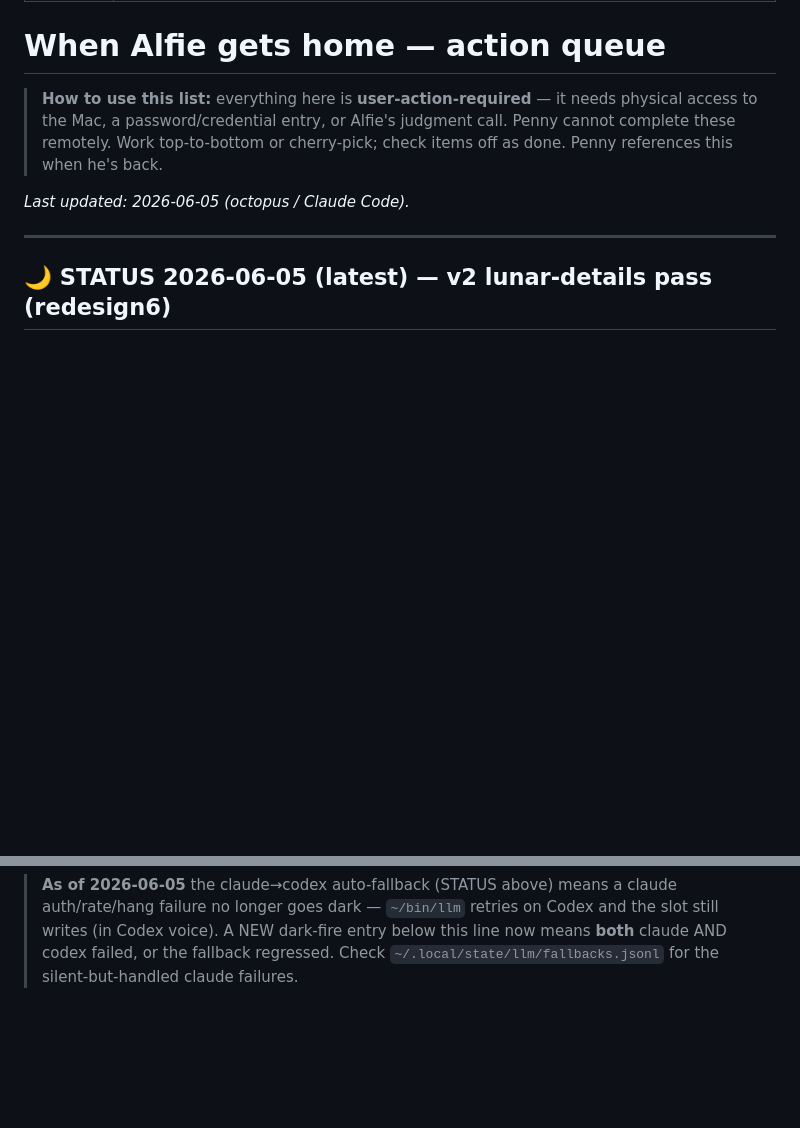
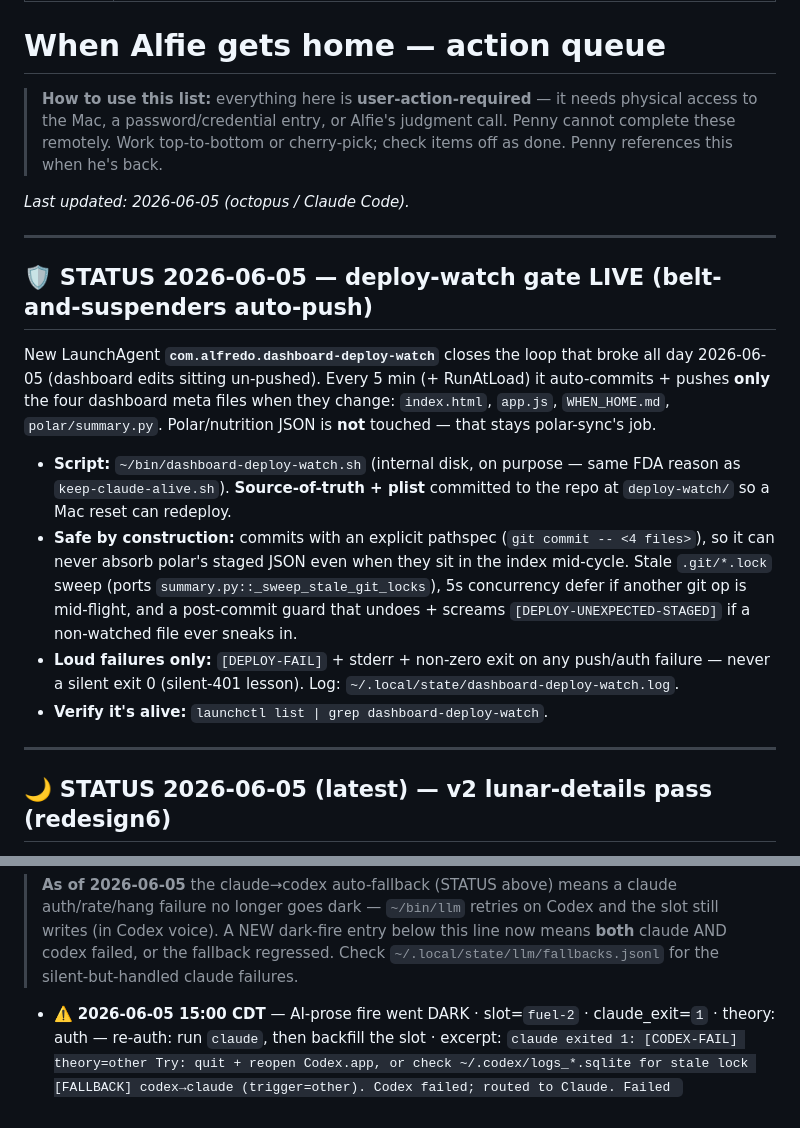
Before and after one commit to alfvargas90-code/vargas-fitness, a Markdown page: WHEN_HOME.md, 2 parts joined by grey strips. GitHub-like rendering; blank space fills up the shorter version.

Commit message:
chore(dashboard): deploy-watch sync 2026-06-05_15:16

```diff
--- a/WHEN_HOME.md
+++ b/WHEN_HOME.md
@@ -11,6 +11,29 @@ description: User-action-required queue for when Alfie is back at his Mac. Items
 > cherry-pick; check items off as done. Penny references this when he's back.
 
 _Last updated: 2026-06-05 (octopus / Claude Code)._
+
+---
+
+## 🛡️ STATUS 2026-06-05 — deploy-watch gate LIVE (belt-and-suspenders auto-push)
+
+New LaunchAgent **`com.alfredo.dashboard-deploy-watch`** closes the loop that broke
+all day 2026-06-05 (dashboard edits sitting un-pushed). Every 5 min (+ RunAtLoad) it
+auto-commits + pushes **only** the four dashboard meta files when they change:
+`index.html`, `app.js`, `WHEN_HOME.md`, `polar/summary.py`. Polar/nutrition JSON is
+**not** touched — that stays polar-sync's job.
+
+- **Script:** `~/bin/dashboard-deploy-watch.sh` (internal disk, on purpose — same
+  FDA reason as `keep-claude-alive.sh`). **Source-of-truth + plist** committed to the
+  repo at `deploy-watch/` so a Mac reset can redeploy.
+- **Safe by construction:** commits with an explicit pathspec (`git commit -- <4
+  files>`), so it can never absorb polar's staged JSON even when they sit in the
+  index mid-cycle. Stale `.git/*.lock` sweep (ports `summary.py::_sweep_stale_git_locks`),
+  5s concurrency defer if another git op is mid-flight, and a post-commit guard that
+  undoes + screams `[DEPLOY-UNEXPECTED-STAGED]` if a non-watched file ever sneaks in.
+- **Loud failures only:** `[DEPLOY-FAIL]` + stderr + non-zero exit on any push/auth
+  failure — never a silent exit 0 (silent-401 lesson). Log:
+  `~/.local/state/dashboard-deploy-watch.log`.
+- **Verify it's alive:** `launchctl list | grep dashboard-deploy-watch`.
 
 ---
 
@@ -576,3 +599,4 @@ backfill the slot (`python3 polar/summary.py --slot <slot>`). Empty = healthy._
 > and the slot still writes (in Codex voice). A NEW dark-fire entry below this line
 > now means **both** claude AND codex failed, or the fallback regressed. Check
 > `~/.local/state/llm/fallbacks.jsonl` for the silent-but-handled claude failures.
+- ⚠️ **2026-06-05 15:00 CDT** — AI-prose fire went DARK · slot=`fuel-2` · claude_exit=`1` · theory: auth — re-auth: run `claude`, then backfill the slot · excerpt: `claude exited 1: [CODEX-FAIL] theory=other Try: quit + reopen Codex.app, or check ~/.codex/logs_*.sqlite for stale lock [FALLBACK] codex→claude (trigger=other). Codex failed; routed to Claude. Failed `
```
